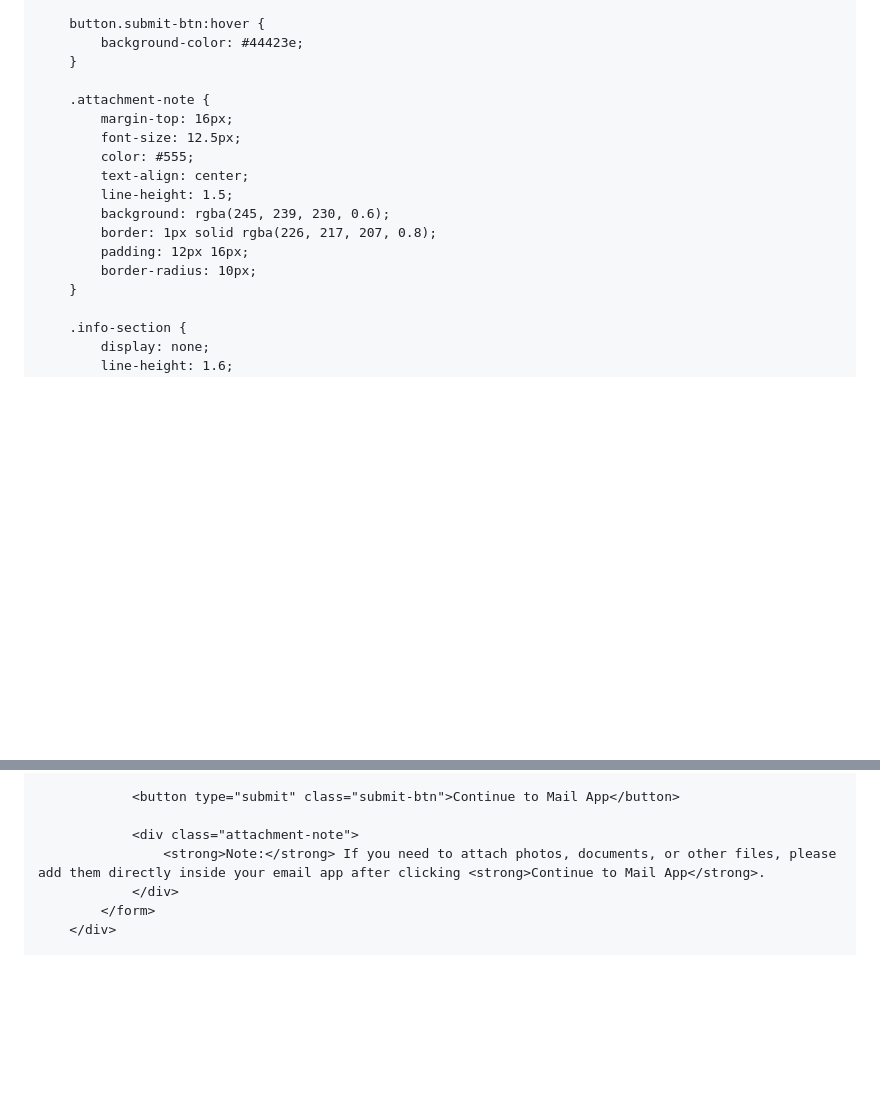
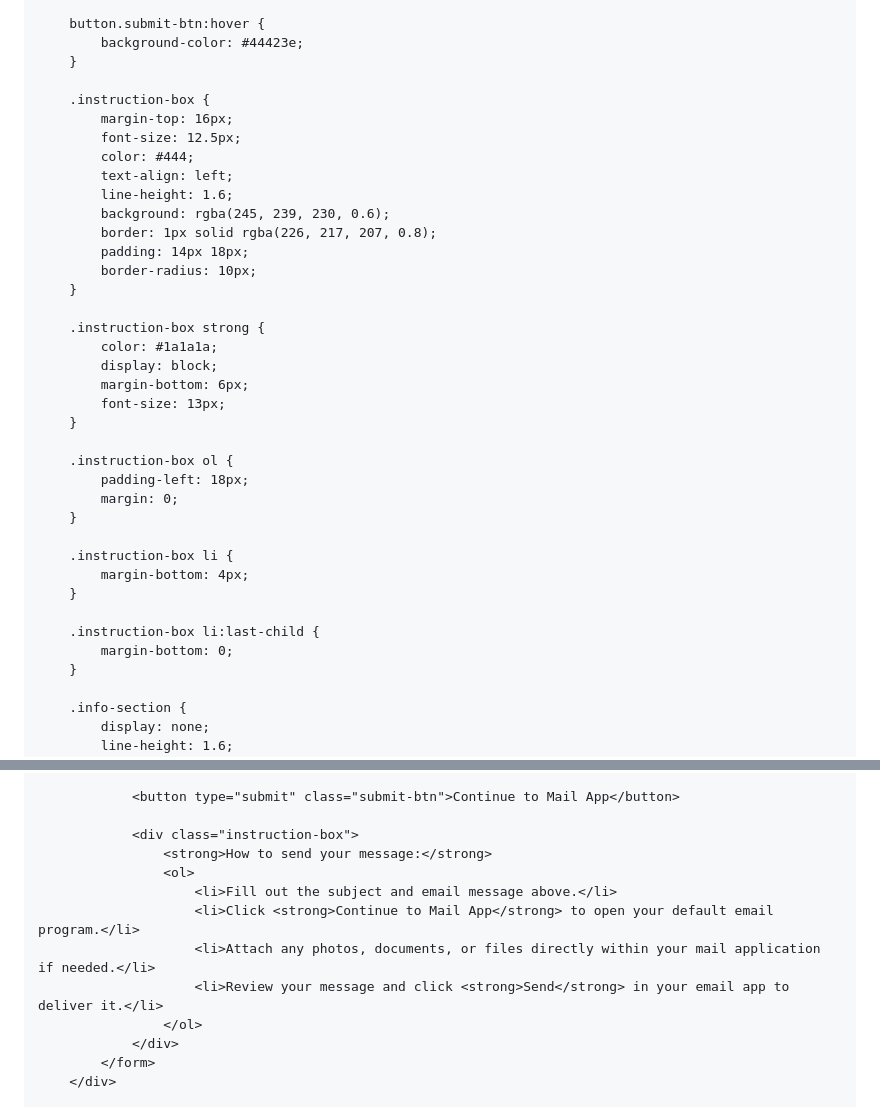
Before and after one commit to kongthean/kongthean, a Markdown page: README.md, 2 parts joined by grey strips. Rendered like a GitHub page; blank space fills up the shorter version.

```diff
--- a/README.md
+++ b/README.md
@@ -218,16 +218,36 @@
             background-color: #44423e;
         }
 
-        .attachment-note {
+        .instruction-box {
             margin-top: 16px;
             font-size: 12.5px;
-            color: #555;
-            text-align: center;
-            line-height: 1.5;
+            color: #444;
+            text-align: left;
+            line-height: 1.6;
             background: rgba(245, 239, 230, 0.6);
             border: 1px solid rgba(226, 217, 207, 0.8);
-            padding: 12px 16px;
+            padding: 14px 18px;
             border-radius: 10px;
+        }
+
+        .instruction-box strong {
+            color: #1a1a1a;
+            display: block;
+            margin-bottom: 6px;
+            font-size: 13px;
+        }
+
+        .instruction-box ol {
+            padding-left: 18px;
+            margin: 0;
+        }
+
+        .instruction-box li {
+            margin-bottom: 4px;
+        }
+
+        .instruction-box li:last-child {
+            margin-bottom: 0;
         }
 
         .info-section {
@@ -316,8 +336,14 @@
 
                 <button type="submit" class="submit-btn">Continue to Mail App</button>
 
-                <div class="attachment-note">
-                    <strong>Note:</strong> If you need to attach photos, documents, or other files, please add them directly inside your email app after clicking <strong>Continue to Mail App</strong>.
+                <div class="instruction-box">
+                    <strong>How to send your message:</strong>
+                    <ol>
+                        <li>Fill out the subject and email message above.</li>
+                        <li>Click <strong>Continue to Mail App</strong> to open your default email program.</li>
+                        <li>Attach any photos, documents, or files directly within your mail application if needed.</li>
+                        <li>Review your message and click <strong>Send</strong> in your email app to deliver it.</li>
+                    </ol>
                 </div>
             </form>
         </div>
```
